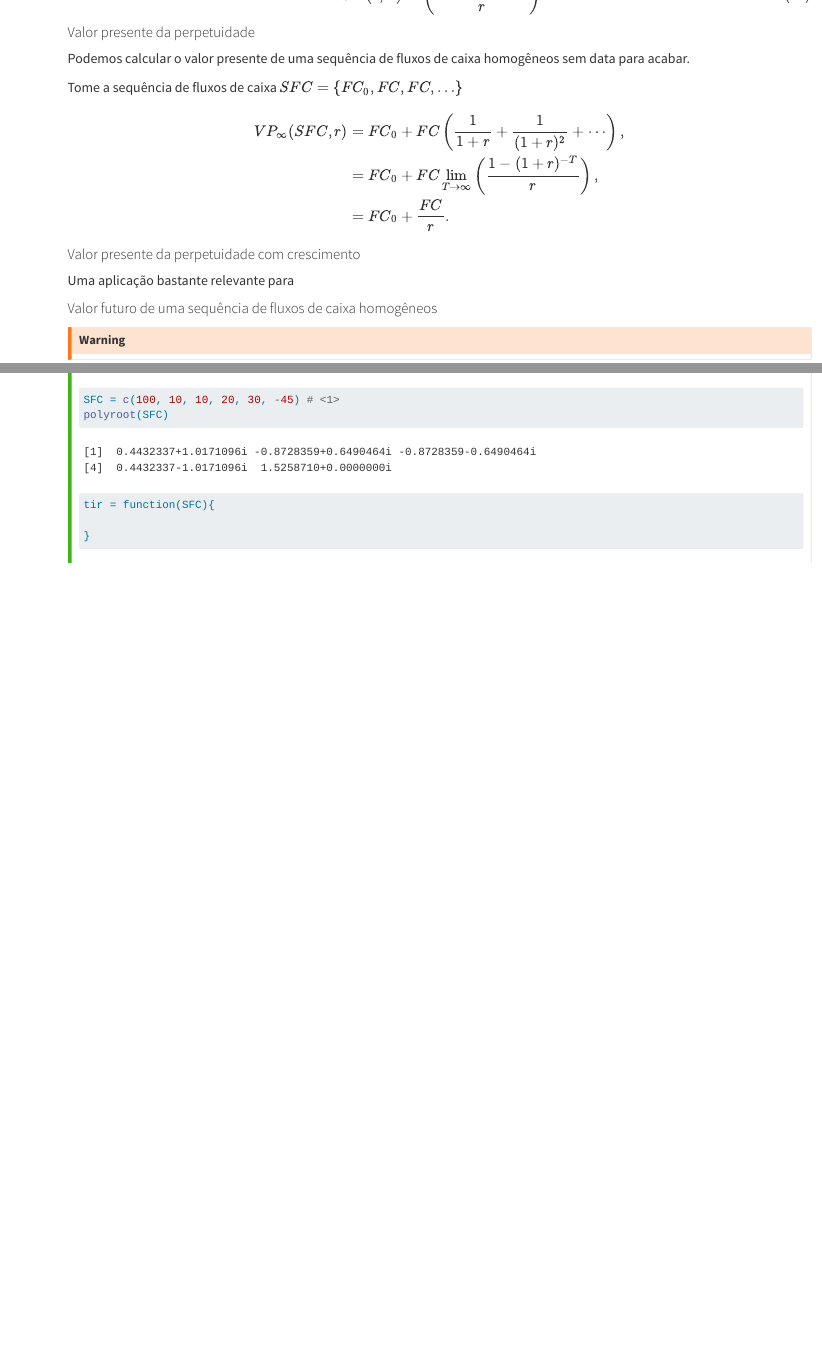
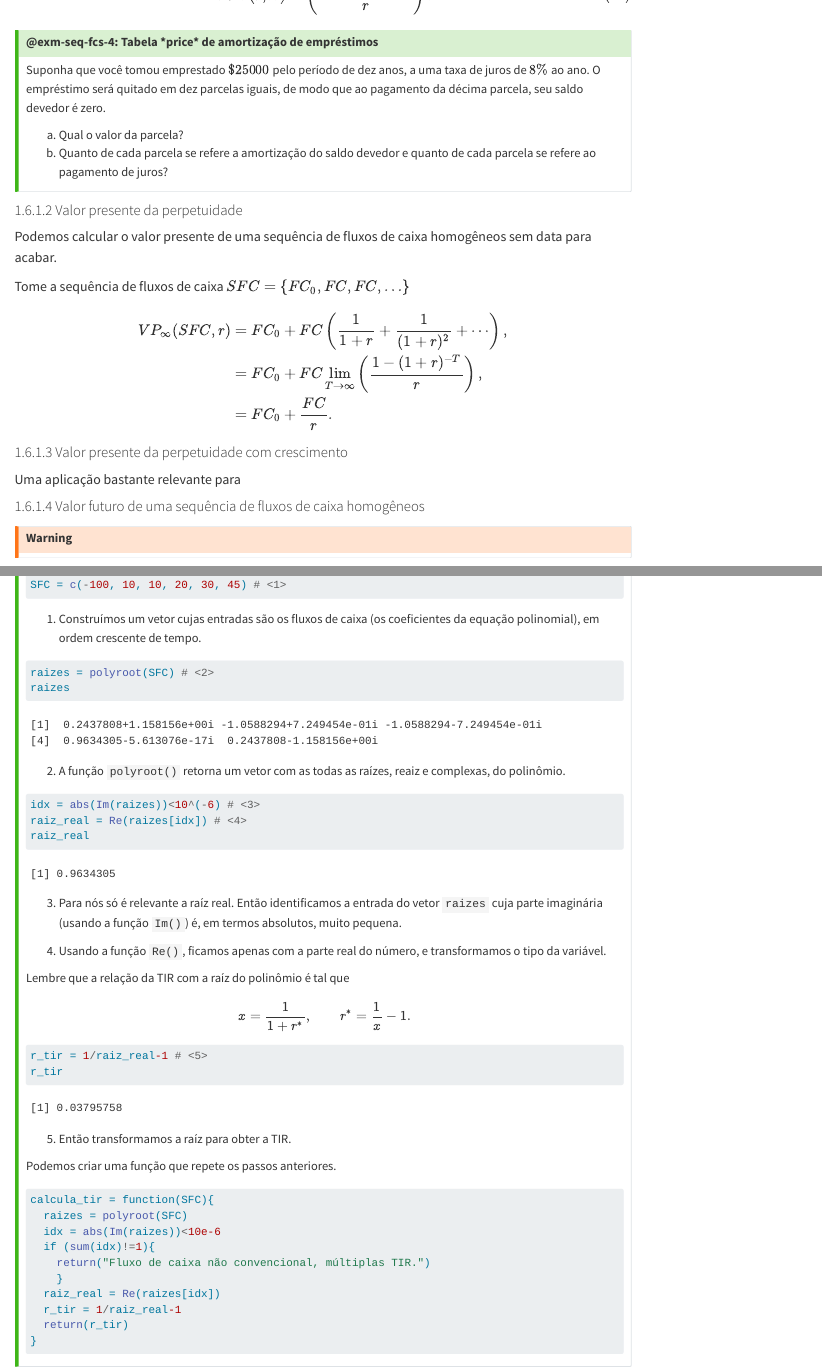
Before and after one commit to pedrochaim/mercadocapitais, a Quarto document (02_MatematicaFinanceira.qmd): the page in a window 1100 px wide, from 260 px down before the commit and from 1440 px down after it, so that both start at the same text, and a second part further down, joined at a grey line. Rendered offline with R 4.5, knitr and Pandoc in place of Quarto, with nearby package versions; code that draws random numbers runs with fixed seeds of ours; some code elsewhere in the file could not run offline; menus at the side of the page are left out.

Commit message:
2025-03-10 2

````diff
--- a/02_MatematicaFinanceira.qmd
+++ b/02_MatematicaFinanceira.qmd
@@ -1,3 +1,10 @@
+---
+navbar: false
+page-navigation: false
+toc: true
+toc-expand: false
+---
+
 # Matemática Financeira {#cap-02}
 
 O que chamamos de matemática financeira é um conjunto de ferramentas que nos permitem comparar quantidades monetárias que existem em diferentes instantes de tempo.
@@ -894,6 +901,17 @@ $$\begin{align*}
   FVP(r,T)=\left(\frac{1-(1+r)^{-T}}{r}\right).
 \end{align*}$${#eq-sfc-vp-2}
 
+::: {.callout-tip title='@exm-seq-fcs-4: Tabela *price* de amortização de empréstimos' collapse='true'}
+::: {#exm-seq-fcs-4}
+
+Suponha que você tomou emprestado $\$25000$ pelo período de dez anos, a uma taxa de juros de $8\%$ ao ano. O empréstimo será quitado em dez parcelas iguais, de modo que ao pagamento da décima parcela, seu saldo devedor é zero.
+
+  a. Qual o valor da parcela?
+  a. Quanto de cada parcela se refere a amortização do saldo devedor e quanto de cada parcela se refere ao pagamento de juros?
+
+:::
+:::
+
 #### Valor presente da perpetuidade
 
 Podemos calcular o valor presente de uma sequência de fluxos de caixa homogêneos sem data para acabar.
@@ -1126,6 +1143,35 @@ Para calcular a TIR nós precisamos resolver a equação [@eq-tir] numericamente
 
 ```{r}
-SFC = c(100, 10, 10, 20, 30, -45) # <1>
-polyroot(SFC)
-tir = function(SFC){
+SFC = c(-100, 10, 10, 20, 30, 45) # <1>
+```
 
+1. Construímos um vetor cujas entradas são os fluxos de caixa (os coeficientes da equação polinomial), em ordem crescente de tempo.
+
+```{r}
+raizes = polyroot(SFC) # <2>
+raizes
+```
+
+2. A função `polyroot()` retorna um vetor com as todas as raízes, reaiz e complexas, do polinômio.
+
+```{r}
+idx = abs(Im(raizes))<10^(-6) # <3>
+raiz_real = Re(raizes[idx]) # <4>
+raiz_real
+```
+
+3. Para nós só é relevante a raíz real. Então identificamos a entrada do vetor `raizes` cuja parte imaginária (usando a função `Im()`) é, em termos absolutos, muito pequena.
+
+4. Usando a função `Re()`, ficamos apenas com a parte real do número, e transformamos o tipo da variável.
+
+Lembre que a relação da TIR com a raíz do polinômio é tal que
+
+$$ x = \frac{1}{1+r^*}, \qquad r^* = \frac{1}{x}-1. $$
+```{r}
+r_tir = 1/raiz_real-1 # <5>
+r_tir
+```
+
+5. Então transformamos a raíz para obter a TIR.
+
+Podemos criar uma função que repete os passos anteriores.
@@ -1132,3 +1180,12 @@ tir = function(SFC){
+calcula_tir = function(SFC){
+  raizes = polyroot(SFC)
+  idx = abs(Im(raizes))<10e-6
+  if (sum(idx)!=1){
+    return("Fluxo de caixa não convencional, múltiplas TIR.")
+    }
+  raiz_real = Re(raizes[idx])
+  r_tir = 1/raiz_real-1
+  return(r_tir)
 }
 ```
 
--- a/_quarto.yml
+++ b/_quarto.yml
@@ -7,12 +7,14 @@ book:
   author: "Pedro Chaim"
   date: "2025"
   cover-image: images/capa.png
-  page-navigation: true
+  page-navigation: false
   navbar:
     collapse: true
   chapters:
     - index.qmd
     - 02_MatematicaFinanceira.qmd
+  sidebar:
+    style: floating
 
 callout-appearance: minimal
 
````
Also changed, not shown: docs/search.json, 02_MatematicaFinanceira.qmd (63 more changed lines), 1 other file.
